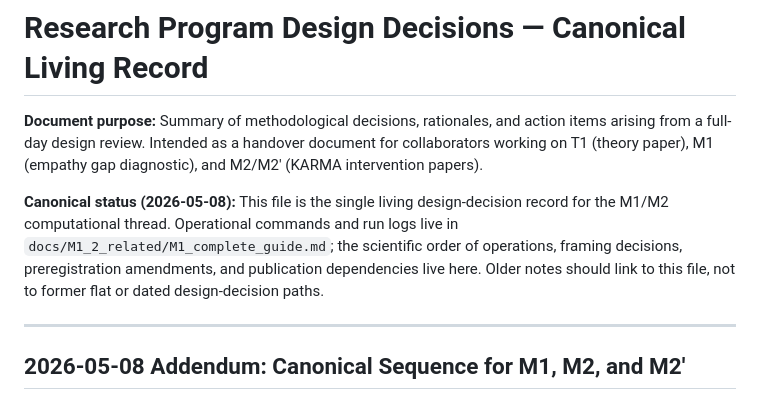
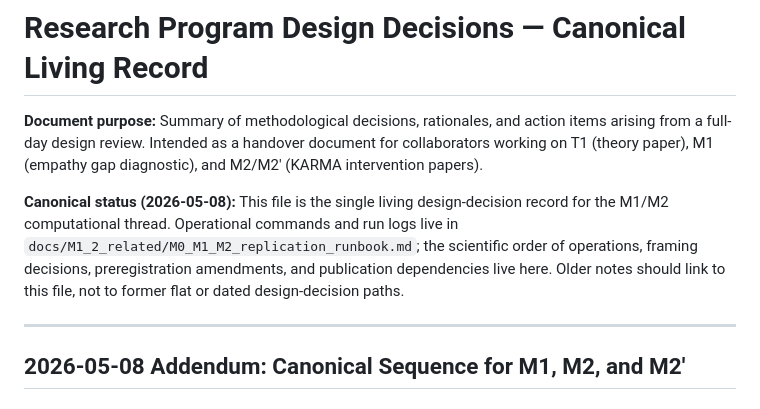
Before and after one commit to tapasiitk/situated-agency-alignment, a Markdown page: docs/M1_2_related/design_decisions.md, the part around the change. Drawn GitHub-style.

```diff
--- a/docs/M1_2_related/design_decisions.md
+++ b/docs/M1_2_related/design_decisions.md
@@ -2,7 +2,7 @@
 
 **Document purpose:** Summary of methodological decisions, rationales, and action items arising from a full-day design review. Intended as a handover document for collaborators working on T1 (theory paper), M1 (empathy gap diagnostic), and M2/M2' (KARMA intervention papers).
 
-**Canonical status (2026-05-08):** This file is the single living design-decision record for the M1/M2 computational thread. Operational commands and run logs live in `docs/M1_2_related/M1_complete_guide.md`; the scientific order of operations, framing decisions, preregistration amendments, and publication dependencies live here. Older notes should link to this file, not to former flat or dated design-decision paths.
+**Canonical status (2026-05-08):** This file is the single living design-decision record for the M1/M2 computational thread. Operational commands and run logs live in `docs/M1_2_related/M0_M1_M2_replication_runbook.md`; the scientific order of operations, framing decisions, preregistration amendments, and publication dependencies live here. Older notes should link to this file, not to former flat or dated design-decision paths.
 
 ---
 
```
Also changed, not shown: README.md (+4 -0 lines), docs/M1_2_related/M0_M1_M2_replication_runbook.md (added, +415 -0 lines).
